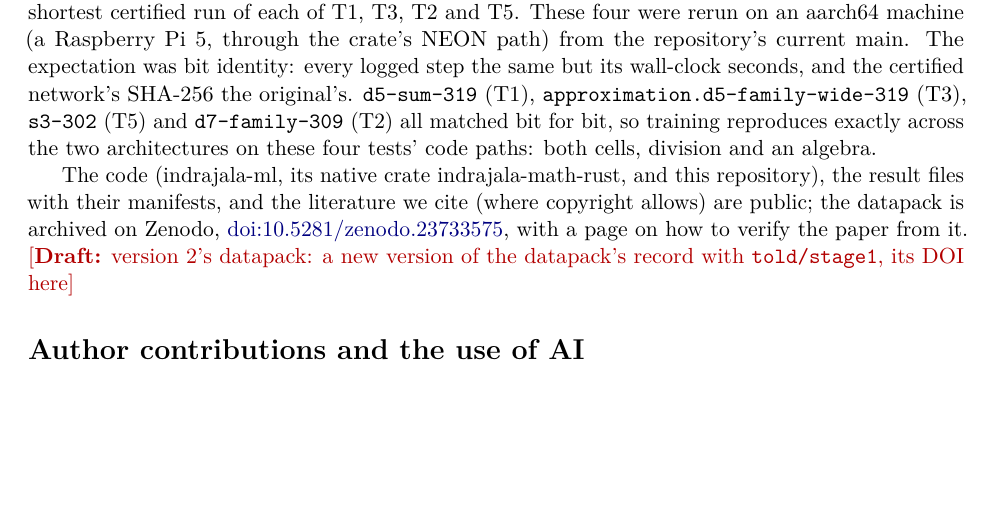
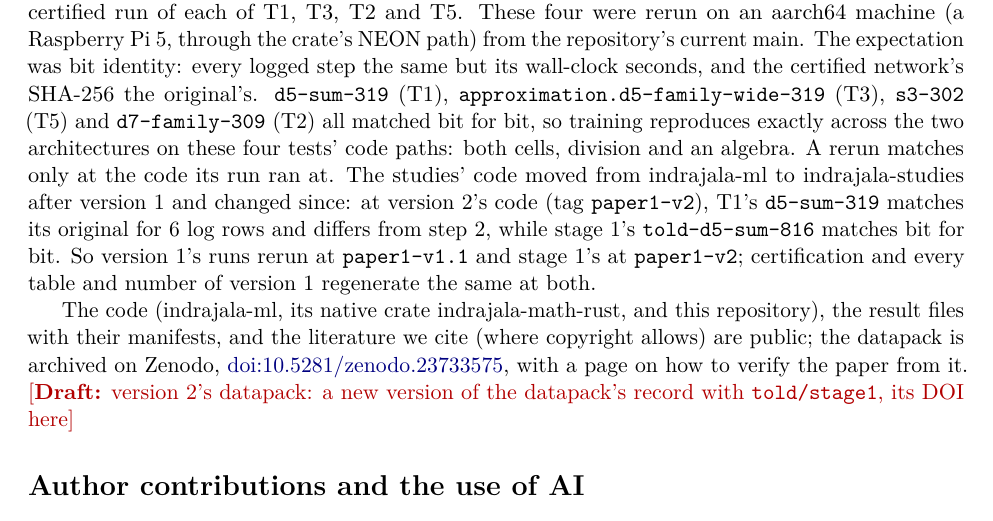
Before and after one commit to davidbarkhuizen/indrajala-research, a LaTeX paper (papers/learning-transducers-with-proof.tex): part of page 13 of 19, cut so that both start at the same text, the shorter picture padded with empty space. Compiled offline with pdfLaTeX.

Commit message:
Paper 1 v2 (draft): reruns match only at their run's code (d5-sum-319 differs at paper1-v2 from step 2; stage 1's told-d5-sum-816 matches); the README's step 4 per version
Co-Authored-By: Claude Opus 5.5 <noreply@anthropic.com>

```diff
--- a/papers/learning-transducers-with-proof.tex
+++ b/papers/learning-transducers-with-proof.tex
@@ -809,7 +809,12 @@ every logged step the same but its wall-clock seconds, and the certified network
 original's. \texttt{d5-sum-319} (T1), \texttt{approximation.d5-family-wide-319} (T3),
 \texttt{s3-302} (T5) and \texttt{d7-family-309} (T2) all matched bit for bit, so training
 reproduces exactly across the two architectures on these four tests' code paths: both cells,
-division and an algebra.
+division and an algebra. A rerun matches only at the code its run ran at. The studies' code moved from
+indrajala-ml to indrajala-studies after version 1 and changed since: at version 2's code (tag
+\texttt{paper1-v2}), T1's \texttt{d5-sum-319} matches its original for 6 log rows and differs from
+step 2, while stage 1's \texttt{told-d5-sum-816} matches bit for bit. So version 1's runs rerun at
+\texttt{paper1-v1.1} and stage 1's at \texttt{paper1-v2}; certification and every table and number
+of version 1 regenerate the same at both.
 
 The code (indrajala-ml, its native crate indrajala-math-rust, and this repository), the result
 files with their manifests, and the literature we cite (where copyright allows) are public; the
```
Also changed, not shown: docs/datapack/README.md.
